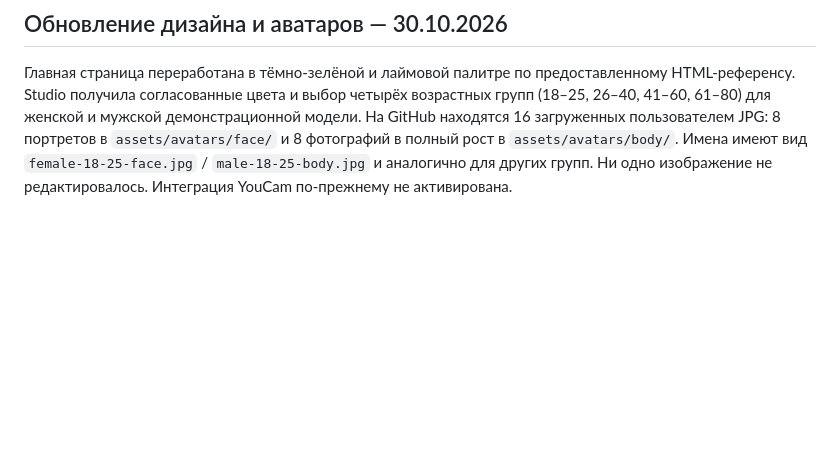
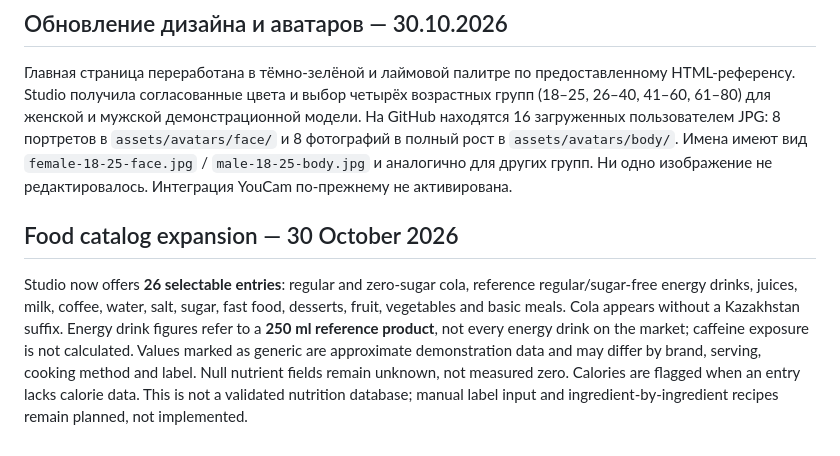
Before and after one commit to edsvas168-cmd/face-body-twin, a Markdown page: README.md, the part around the change. GitHub-like rendering; blank space fills up the shorter version.

Commit message:
Document expanded nutrition catalog and limitations

```diff
--- a/README.md
+++ b/README.md
@@ -54,3 +54,7 @@ The previous README described modules and tests that were not actually present i
 ## Обновление дизайна и аватаров — 30.10.2026
 
 Главная страница переработана в тёмно-зелёной и лаймовой палитре по предоставленному HTML-референсу. Studio получила согласованные цвета и выбор четырёх возрастных групп (18–25, 26–40, 41–60, 61–80) для женской и мужской демонстрационной модели. На GitHub находятся 16 загруженных пользователем JPG: 8 портретов в `assets/avatars/face/` и 8 фотографий в полный рост в `assets/avatars/body/`. Имена имеют вид `female-18-25-face.jpg` / `male-18-25-body.jpg` и аналогично для других групп. Ни одно изображение не редактировалось. Интеграция YouCam по-прежнему не активирована.
+
+## Food catalog expansion — 30 October 2026
+
+Studio now offers **26 selectable entries**: regular and zero-sugar cola, reference regular/sugar-free energy drinks, juices, milk, coffee, water, salt, sugar, fast food, desserts, fruit, vegetables and basic meals. Cola appears without a Kazakhstan suffix. Energy drink figures refer to a **250 ml reference product**, not every energy drink on the market; caffeine exposure is not calculated. Values marked as generic are approximate demonstration data and may differ by brand, serving, cooking method and label. Null nutrient fields remain unknown, not measured zero. Calories are flagged when an entry lacks calorie data. This is not a validated nutrition database; manual label input and ingredient-by-ingredient recipes remain planned, not implemented.
```
